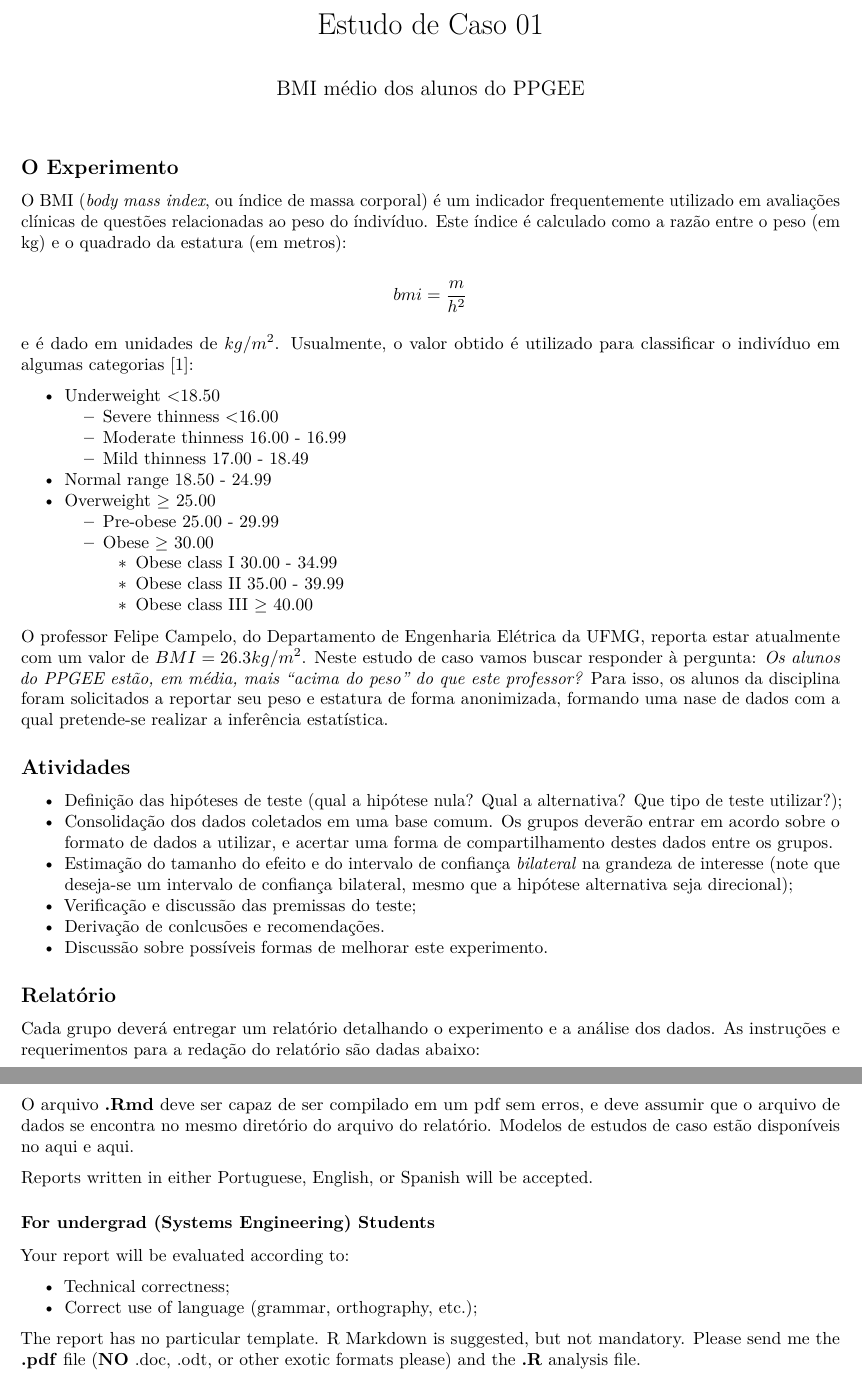
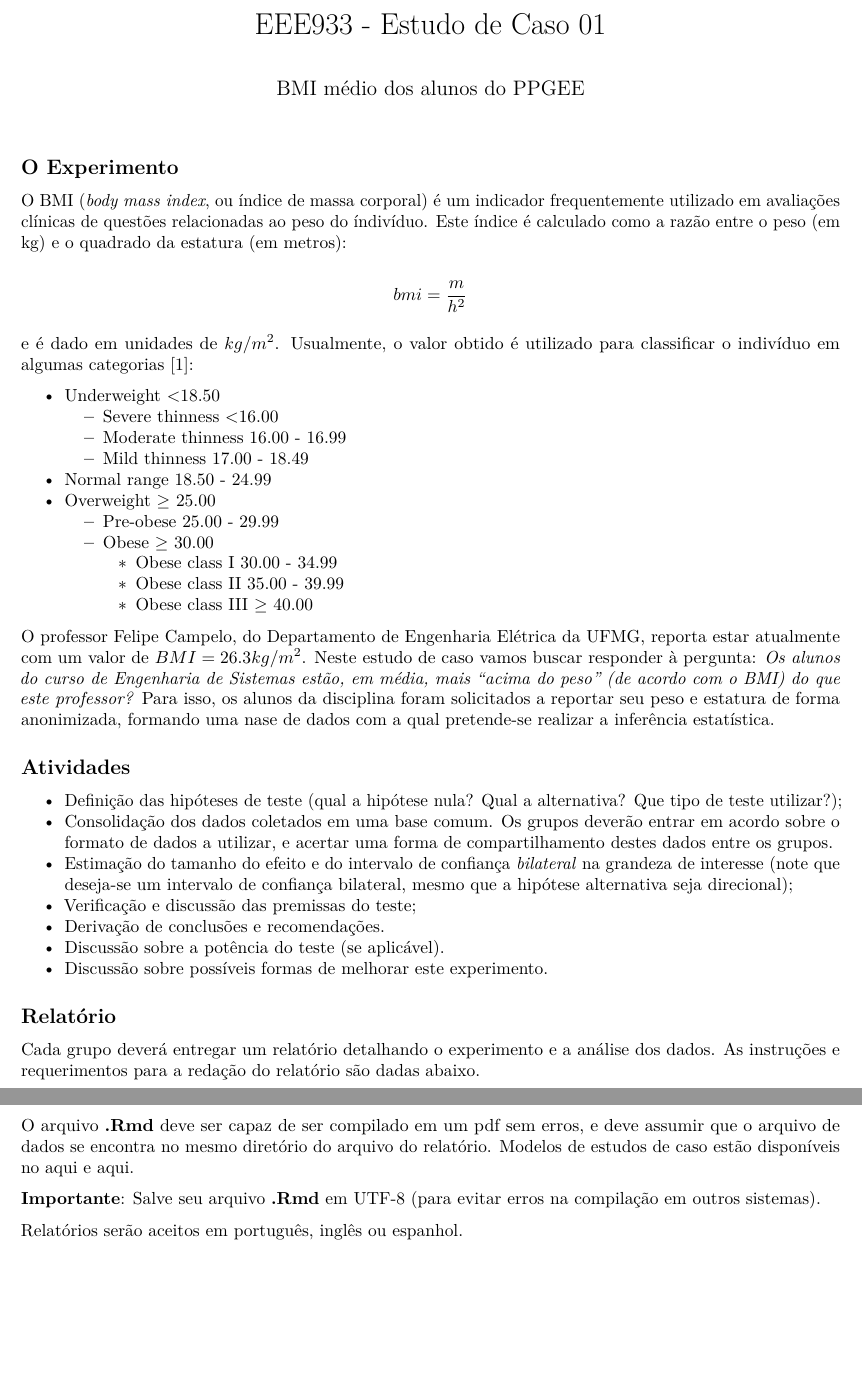
Before and after one commit to fcampelo/Design-and-Analysis-of-Experiments, an R Markdown document (Grading/Case Studies/Class of 2016-1 (PT)/CS01.Rmd): two parts of pages 1 and 2 of 2, joined at a grey line, cut so that both start at the same text, the shorter picture padded with empty space. Rendered offline with R 4.5, knitr and Pandoc, then LaTeX, with nearby package versions.

Commit message:
Updated case study 01

```diff
--- a/Grading/Case Studies/Class of 2016-1 (PT)/CS01.Rmd
+++ b/Grading/Case Studies/Class of 2016-1 (PT)/CS01.Rmd
@@ -1,5 +1,5 @@
 ---
-title: "Estudo de Caso 01"
+title: "EEE933 - Estudo de Caso 01"
 author: "BMI médio dos alunos do PPGEE"
 output: pdf_document
 ---
@@ -23,7 +23,7 @@ e é dado em unidades de $kg/m^2$. Usualmente, o valor obtido é utilizado para
 		- Obese class II	35.00 - 39.99
 		- Obese class III	$\geq$ 40.00
 
-O professor Felipe Campelo, do Departamento de Engenharia Elétrica da UFMG, reporta estar atualmente com um valor de $BMI = 26.3 kg/m^2$. Neste estudo de caso vamos buscar responder à pergunta: _Os alunos do PPGEE estão, em média, mais "acima do peso" do que este professor?_ Para isso, os alunos da disciplina foram solicitados a reportar seu peso e estatura de forma anonimizada, formando uma nase de dados com a qual pretende-se realizar a inferência estatística.
+O professor Felipe Campelo, do Departamento de Engenharia Elétrica da UFMG, reporta estar atualmente com um valor de $BMI = 26.3 kg/m^2$. Neste estudo de caso vamos buscar responder à pergunta: _Os alunos do curso de Engenharia de Sistemas estão, em média, mais "acima do peso" (de acordo com o BMI) do que este professor?_ Para isso, os alunos da disciplina foram solicitados a reportar seu peso e estatura de forma anonimizada, formando uma nase de dados com a qual pretende-se realizar a inferência estatística.
 
 ## Atividades
 
@@ -31,11 +31,12 @@ O professor Felipe Campelo, do Departamento de Engenharia Elétrica da UFMG, rep
 - Consolidação dos dados coletados em uma base comum. Os grupos deverão entrar em acordo sobre o formato de dados a utilizar, e acertar uma forma de compartilhamento destes dados entre os grupos.
 - Estimação do tamanho do efeito e do intervalo de confiança _bilateral_ na grandeza de interesse (note que deseja-se um intervalo de confiança bilateral, mesmo que a hipótese alternativa seja direcional);
 - Verificação e discussão das premissas do teste;
-- Derivação de conlcusões e recomendações.
+- Derivação de conclusões e recomendações.
+- Discussão sobre a potência do teste (se aplicável).
 - Discussão sobre possíveis formas de melhorar este experimento.
 
 ## Relatório
-Cada grupo deverá entregar um relatório detalhando o experimento e a análise dos dados. As instruções e requerimentos para a redação do relatório são dadas abaixo:
+Cada grupo deverá entregar um relatório detalhando o experimento e a análise dos dados. As instruções e requerimentos para a redação do relatório são dadas abaixo.
 
 Seu relatório será avaliado de acordo com os seguintes critérios:
 
@@ -50,15 +51,8 @@ O relatório deve *obrigatoriamente* ser produzido utilizando [R Markdown](http:
 - O arquivo **.Rmd** do relatório.
 - O arquivo de dados utilizado.
 
-O arquivo **.Rmd** deve ser capaz de ser compilado em um pdf sem erros, e deve assumir que o arquivo de dados se encontra no mesmo diretório do arquivo do relatório. Modelos de estudos de caso estão disponíveis no [aqui](https://github.com/fcampelo/Design-and-Analysis-of-Experiments/tree/master/Report%20template) e [aqui]().
+O arquivo **.Rmd** deve ser capaz de ser compilado em um pdf sem erros, e deve assumir que o arquivo de dados se encontra no mesmo diretório do arquivo do relatório. Modelos de estudos de caso estão disponíveis no [aqui](https://github.com/fcampelo/Design-and-Analysis-of-Experiments/tree/master/Grading/Report%20template) e [aqui](https://github.com/fcampelo/Design-and-Analysis-of-Experiments/tree/master/Grading/Case%20Studies/Report%20Examples).
 
-Reports written in either Portuguese, English, or Spanish will be accepted.
+**Importante**: Salve seu arquivo **.Rmd** em UTF-8 (para evitar erros na compilação em outros sistemas).
 
-
-### For undergrad (Systems Engineering) Students
-Your report will be evaluated according to:
-
-- Technical correctness;
-- Correct use of language (grammar, orthography, etc.);
-
-The report has no particular template. [R Markdown](http://rmarkdown.rstudio.com) is suggested, but not mandatory. Please send me the **.pdf** file (**NO** .doc, .odt, or other exotic formats please) and the **.R** analysis file.
+Relatórios serão aceitos em português, inglês ou espanhol.
```
Also changed, not shown: Grading/Case Studies/Class of 2016-1 (PT)/CS01.pdf.
